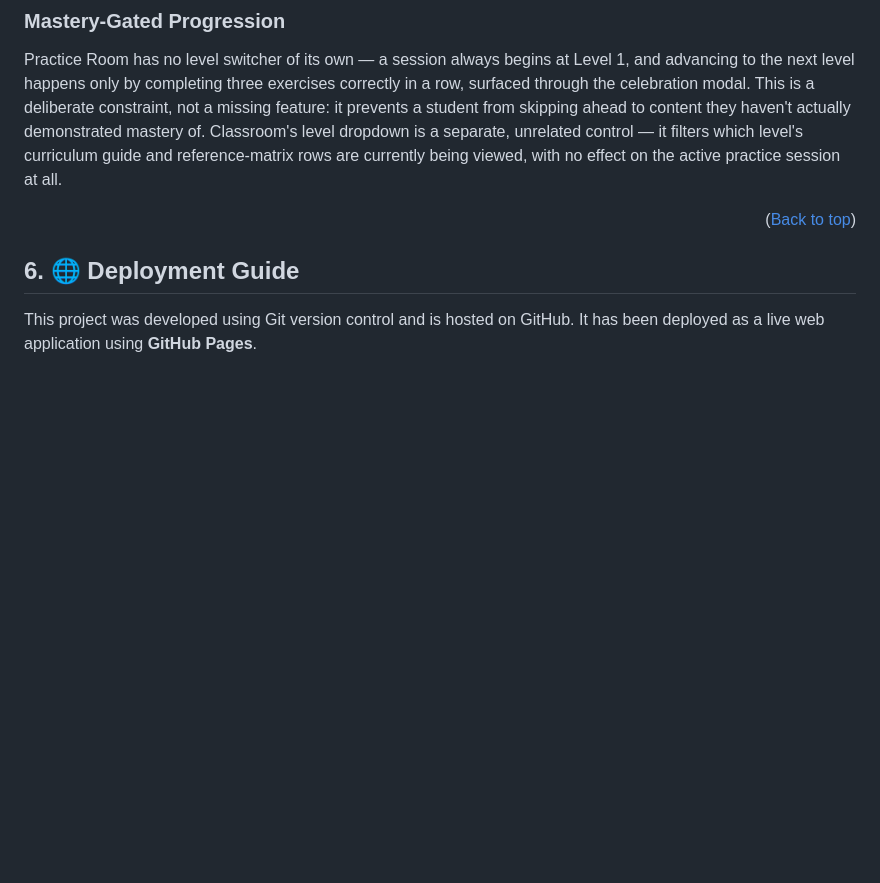
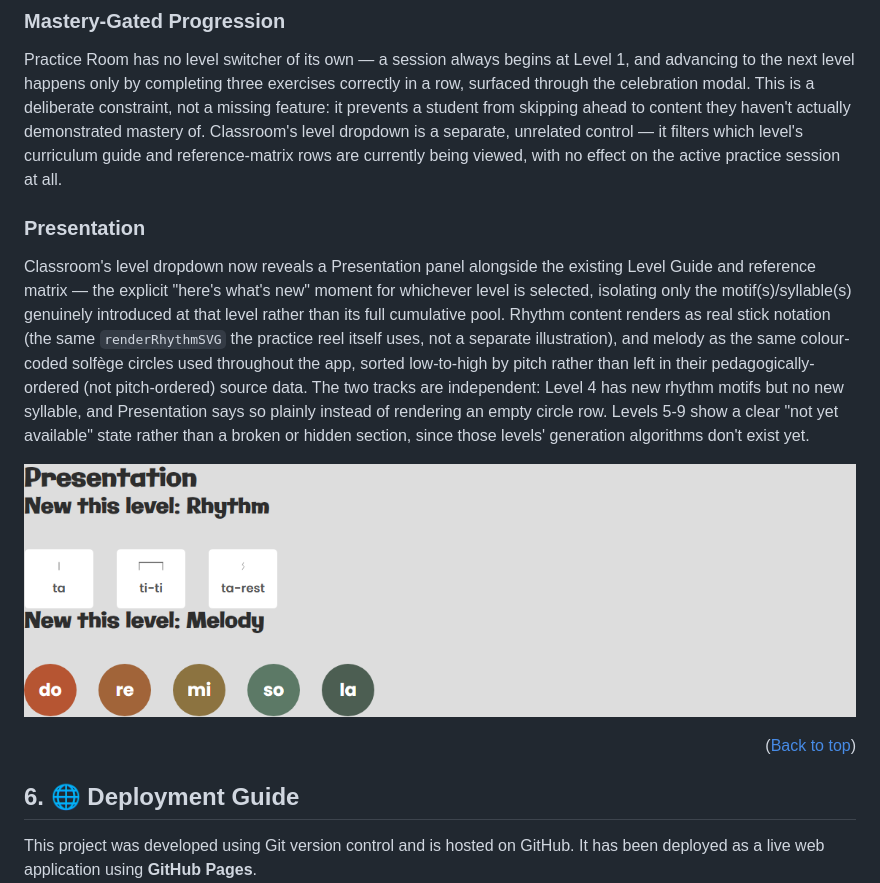
Before and after one commit to StockoL/solfaic, a Markdown page: README.md, the part around the change. Rendered like a GitHub page; pictures changed too: docs/screenshots/v2_presentation_panel.png (added); blank space fills up the shorter version.

```diff
--- a/README.md
+++ b/README.md
@@ -348,6 +348,12 @@ V1's own stated pedagogical principle — real motifs from curated pools, not ar
 
 Practice Room has no level switcher of its own — a session always begins at Level 1, and advancing to the next level happens only by completing three exercises correctly in a row, surfaced through the celebration modal. This is a deliberate constraint, not a missing feature: it prevents a student from skipping ahead to content they haven't actually demonstrated mastery of. Classroom's level dropdown is a separate, unrelated control — it filters which level's curriculum guide and reference-matrix rows are currently being viewed, with no effect on the active practice session at all.
 
+### Presentation
+
+Classroom's level dropdown now reveals a Presentation panel alongside the existing Level Guide and reference matrix — the explicit "here's what's new" moment for whichever level is selected, isolating only the motif(s)/syllable(s) genuinely introduced at that level rather than its full cumulative pool. Rhythm content renders as real stick notation (the same `renderRhythmSVG` the practice reel itself uses, not a separate illustration), and melody as the same colour-coded solfège circles used throughout the app, sorted low-to-high by pitch rather than left in their pedagogically-ordered (not pitch-ordered) source data. The two tracks are independent: Level 4 has new rhythm motifs but no new syllable, and Presentation says so plainly instead of rendering an empty circle row. Levels 5-9 show a clear "not yet available" state rather than a broken or hidden section, since those levels' generation algorithms don't exist yet.
+
+![Presentation panel showing Level 1's new motif cards and ascending solfège circles](./docs/screenshots/v2_presentation_panel.png)
+
 <p align="right">(<a href="#top">Back to top</a>)</p>
 
 ## 6. <a name="deployment"></a> 🌐 Deployment Guide
```
Also changed, not shown: 3 other files.
